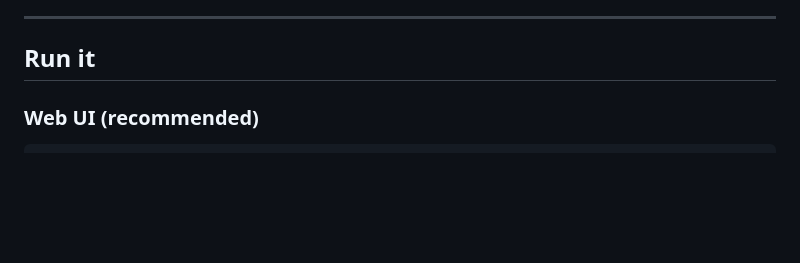
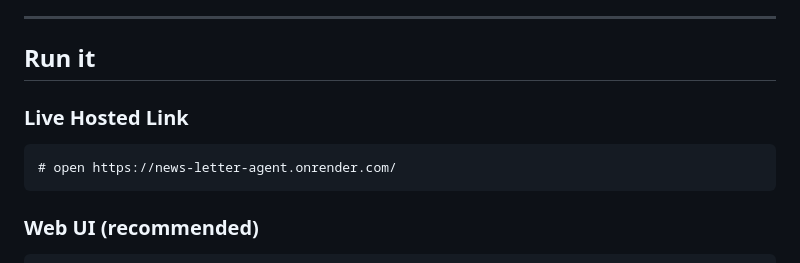
Before and after one commit to sidverma247/News_letter_Agent, a Markdown page: README.md, the part around the change. Rendered like a GitHub page; blank space fills up the shorter version.

````diff
--- a/README.md
+++ b/README.md
@@ -86,6 +86,12 @@ newsletter_agent/
 ---
 
 ## Run it
+
+### Live Hosted Link
+
+```
+# open https://news-letter-agent.onrender.com/
+```
 
 ### Web UI (recommended)
 
````
